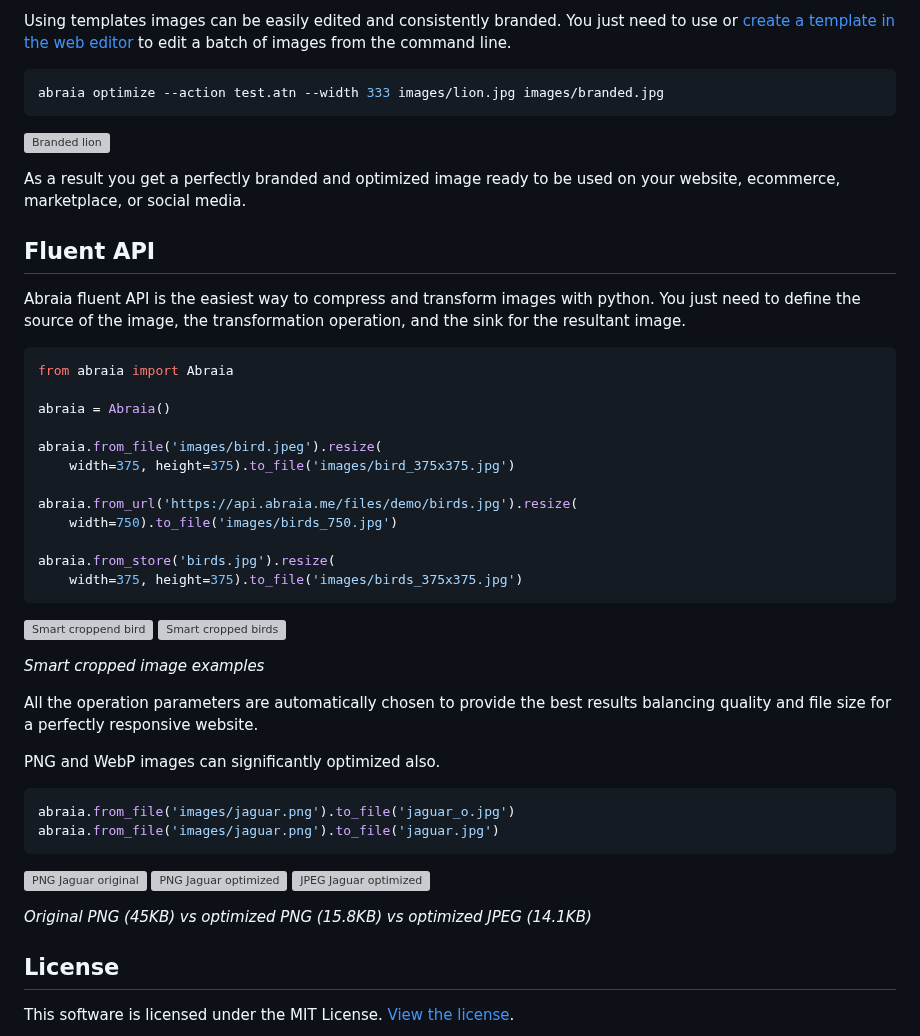
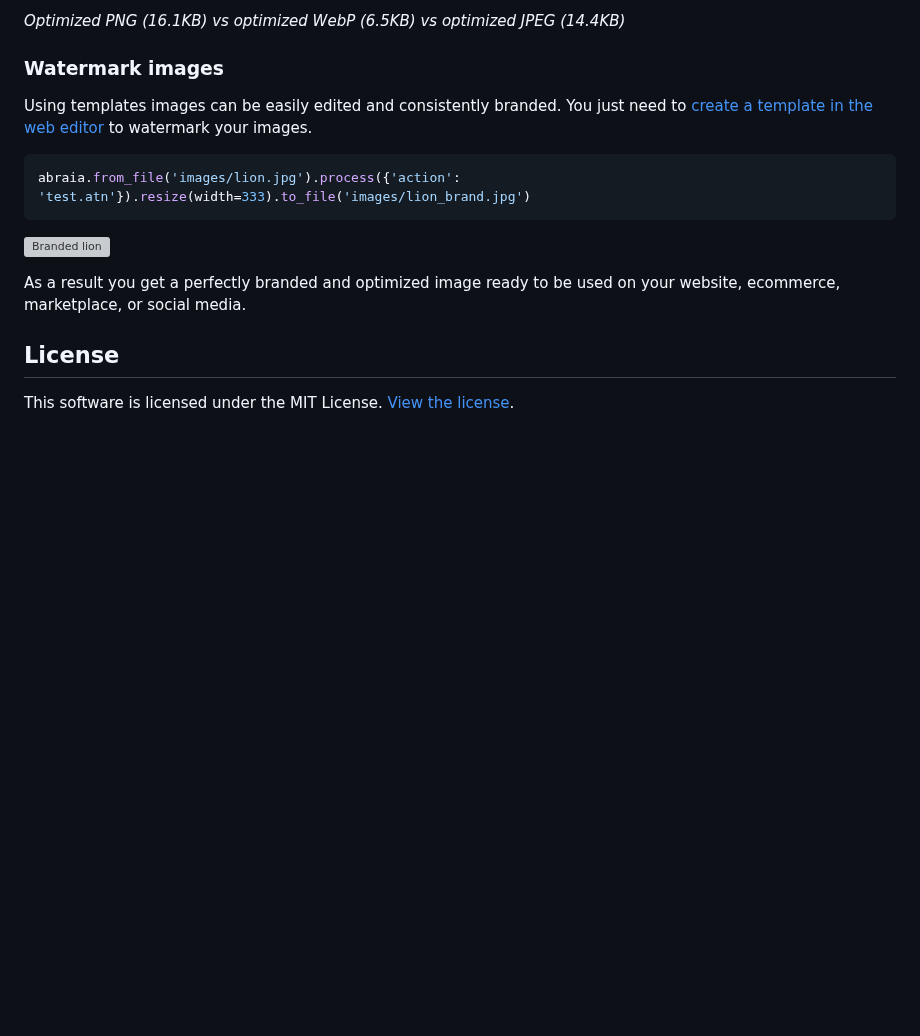
Before and after one commit to abraia/abraia-multiple, a Markdown page: README.md, the part around one of its changes. GitHub-like rendering; blank space fills up the shorter version; grey boxes are pictures that could not be loaded.

````diff
--- a/README.md
+++ b/README.md
@@ -85,53 +94,18 @@ abraia optimize images/jaguar.png images/jaguar.jpg
 
-Using templates images can be easily edited and consistently branded. You just need to use or [create a template in the web editor](https://abraia.me/console/editor) to edit a batch of images from the command line.
+*Optimized PNG (16.1KB) vs optimized WebP (6.5KB) vs optimized JPEG (14.4KB)*
 
-```sh
-abraia optimize --action test.atn --width 333 images/lion.jpg images/branded.jpg
+### Watermark images
+
+Using templates images can be easily edited and consistently branded. You just need to [create a template in the web editor](https://abraia.me/console/editor) to watermark your images.
+
+```python
+abraia.from_file('images/lion.jpg').process({'action': 'test.atn'}).resize(width=333).to_file('images/lion_brand.jpg')
 ```
 
 ![Branded lion](https://github.com/abraia/abraia-python/raw/master/images/branded.jpg)
 
 As a result you get a perfectly branded and optimized image ready to be used on your website, ecommerce, marketplace, or social media.
 
-## Fluent API
-
-Abraia fluent API is the easiest way to compress and transform images with python. You just need to define the source of the image, the transformation operation, and the sink for the resultant image.
-
-```python
-from abraia import Abraia
-
-abraia = Abraia()
-
-abraia.from_file('images/bird.jpeg').resize(
-    width=375, height=375).to_file('images/bird_375x375.jpg')
-
-abraia.from_url('https://api.abraia.me/files/demo/birds.jpg').resize(
-    width=750).to_file('images/birds_750.jpg')
-
-abraia.from_store('birds.jpg').resize(
-    width=375, height=375).to_file('images/birds_375x375.jpg')
-```
-
-![Smart croppend bird](https://github.com/abraia/abraia-python/raw/master/images/bird_375x375.jpeg)
-![Smart cropped birds](https://github.com/abraia/abraia-python/raw/master/images/birds_375x375.jpg)
-
-*Smart cropped image examples*
-
-All the operation parameters are automatically chosen to provide the best results balancing quality and file size for a perfectly responsive website.
-
-PNG and WebP images can significantly optimized also.
-
-```python
-abraia.from_file('images/jaguar.png').to_file('jaguar_o.jpg')
-abraia.from_file('images/jaguar.png').to_file('jaguar.jpg')
-```
-
-![PNG Jaguar original](https://github.com/abraia/abraia-python/raw/master/images/jaguar.png)
-![PNG Jaguar optimized](https://github.com/abraia/abraia-python/raw/master/images/jaguar_o.png)
-![JPEG Jaguar optimized](https://github.com/abraia/abraia-python/raw/master/images/jaguar.jpg)
-
-*Original PNG (45KB) vs optimized PNG (15.8KB) vs optimized JPEG (14.1KB)*
-
 ## License
 
 This software is licensed under the MIT License. [View the license](LICENSE).
````
Also changed, not shown: other parts of README.md (+46 -37 lines), images/batch_output.png (deleted), images/lion_o.jpg (added).
